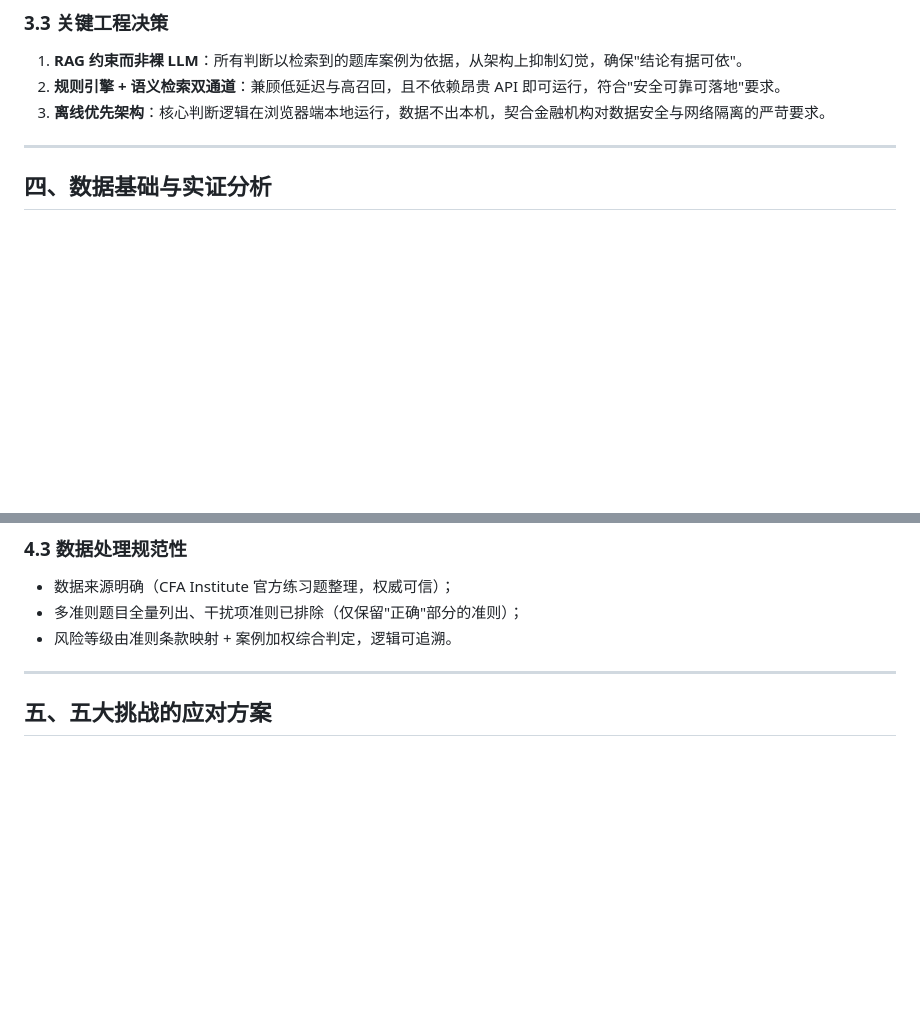
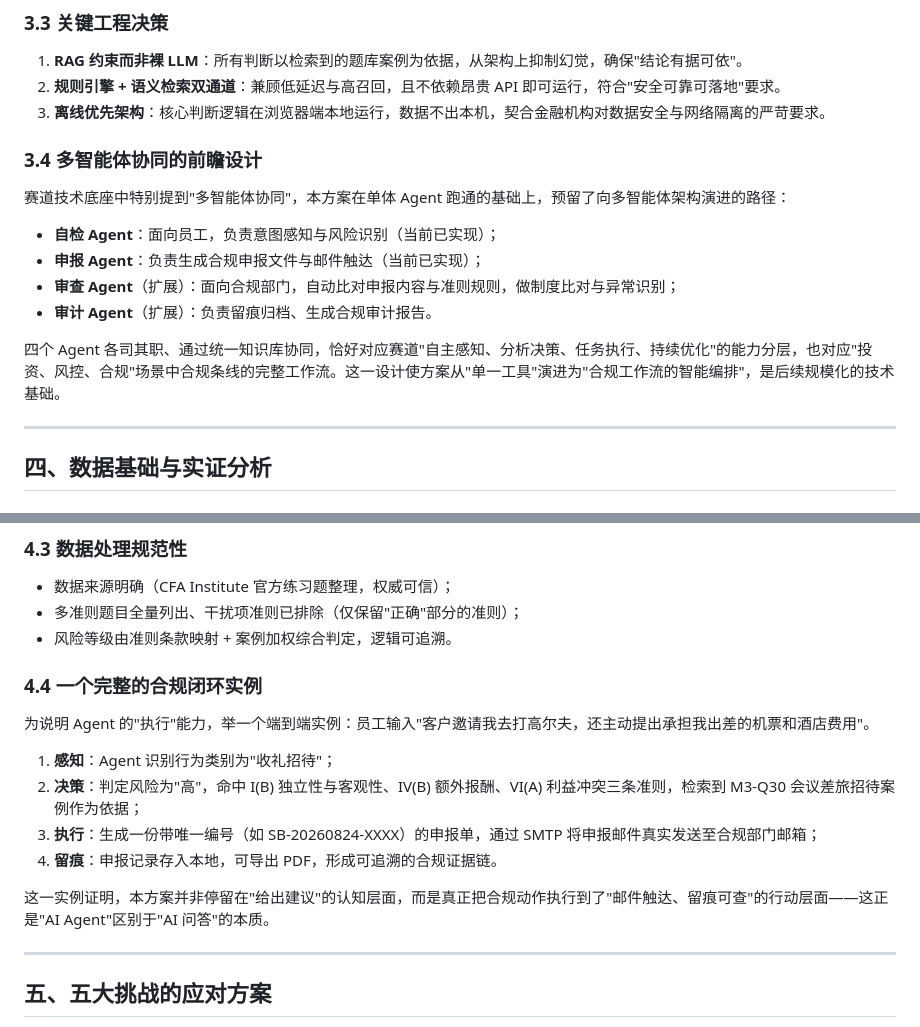
Before and after one commit to JackMA-SYSU/cfa-compliance-assistant, a Markdown page: 商策报告_B赛道.md, 2 parts joined by grey strips. GitHub-like rendering; blank space fills up the shorter version.

Commit message:
docs: 充实报告至3570字，新增多智能体设计与合规闭环实例

```diff
--- a/商策报告_B赛道.md
+++ b/商策报告_B赛道.md
@@ -93,6 +93,17 @@ flowchart LR
 2. **规则引擎 + 语义检索双通道**：兼顾低延迟与高召回，且不依赖昂贵 API 即可运行，符合"安全可靠可落地"要求。
 3. **离线优先架构**：核心判断逻辑在浏览器端本地运行，数据不出本机，契合金融机构对数据安全与网络隔离的严苛要求。
 
+### 3.4 多智能体协同的前瞻设计
+
+赛道技术底座中特别提到"多智能体协同"，本方案在单体 Agent 跑通的基础上，预留了向多智能体架构演进的路径：
+
+- **自检 Agent**：面向员工，负责意图感知与风险识别（当前已实现）；
+- **申报 Agent**：负责生成合规申报文件与邮件触达（当前已实现）；
+- **审查 Agent**（扩展）：面向合规部门，自动比对申报内容与准则规则，做制度比对与异常识别；
+- **审计 Agent**（扩展）：负责留痕归档、生成合规审计报告。
+
+四个 Agent 各司其职、通过统一知识库协同，恰好对应赛道"自主感知、分析决策、任务执行、持续优化"的能力分层，也对应"投资、风控、合规"场景中合规条线的完整工作流。这一设计使方案从"单一工具"演进为"合规工作流的智能编排"，是后续规模化的技术基础。
+
 ---
 
 ## 四、数据基础与实证分析
@@ -122,6 +133,17 @@ flowchart LR
 - 数据来源明确（CFA Institute 官方练习题整理，权威可信）；
 - 多准则题目全量列出、干扰项准则已排除（仅保留"正确"部分的准则）；
 - 风险等级由准则条款映射 + 案例加权综合判定，逻辑可追溯。
+
+### 4.4 一个完整的合规闭环实例
+
+为说明 Agent 的"执行"能力，举一个端到端实例：员工输入"客户邀请我去打高尔夫，还主动提出承担我出差的机票和酒店费用"。
+
+1. **感知**：Agent 识别行为类别为"收礼招待"；
+2. **决策**：判定风险为"高"，命中 I(B) 独立性与客观性、IV(B) 额外报酬、VI(A) 利益冲突三条准则，检索到 M3-Q30 会议差旅招待案例作为依据；
+3. **执行**：生成一份带唯一编号（如 SB-20260824-XXXX）的申报单，通过 SMTP 将申报邮件真实发送至合规部门邮箱；
+4. **留痕**：申报记录存入本地，可导出 PDF，形成可追溯的合规证据链。
+
+这一实例证明，本方案并非停留在"给出建议"的认知层面，而是真正把合规动作执行到了"邮件触达、留痕可查"的行动层面——这正是"AI Agent"区别于"AI 问答"的本质。
 
 ---
 
```
